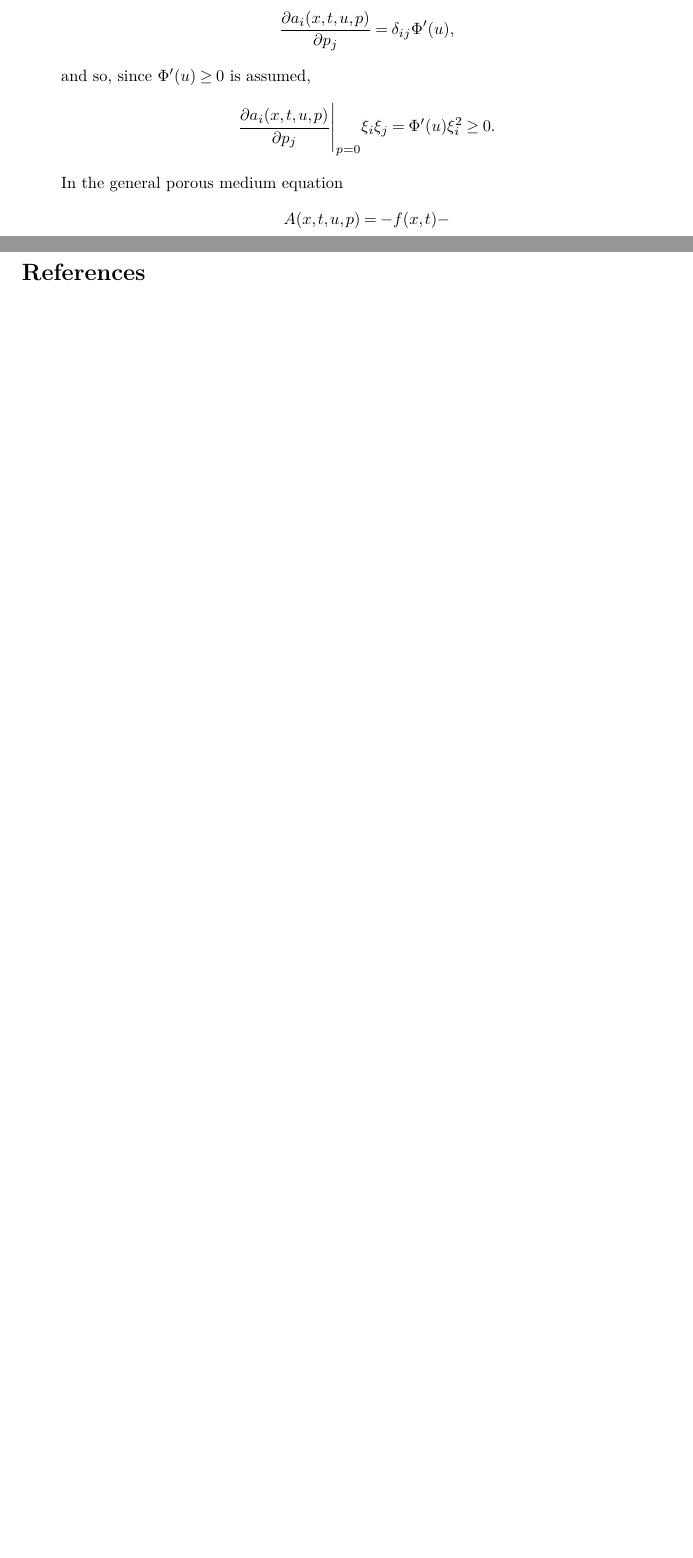
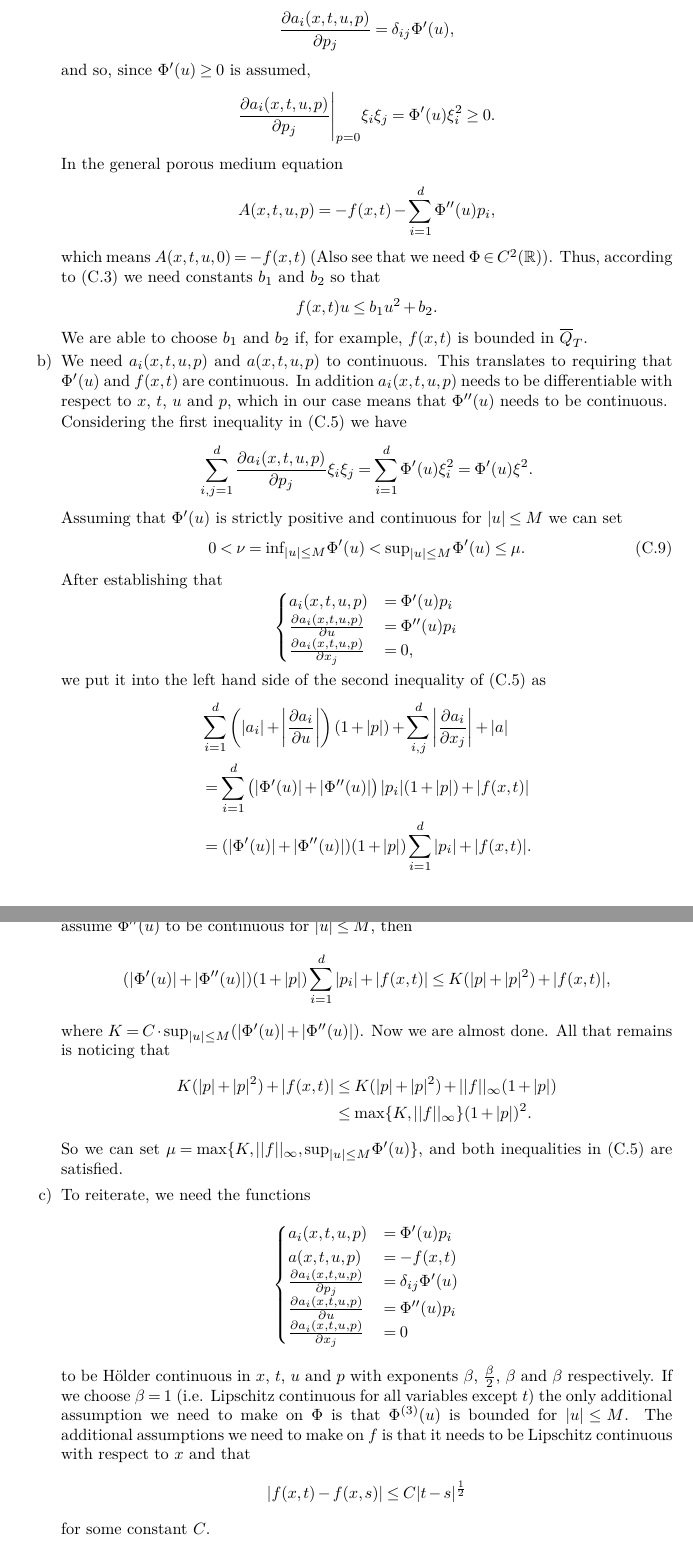
Before and after one commit to trygvba/PME, a LaTeX document (stuff_somewhat_organised.tex): two parts of pages 7 and 8 of 8 before the commit and two parts of pages 8 and 9 of 10 after it, joined at a grey line, cut so that both start at the same text, the shorter picture padded with empty space. Compiled offline with pdfLaTeX.

Commit message:
Getting OK along with Ladyzhenskaya.

```diff
--- a/stuff_somewhat_organised.tex
+++ b/stuff_somewhat_organised.tex
@@ -400,8 +431,67 @@ Let's go trhough each condition in theorem \ref{thm:classical_existence} to see
 
 	In the general porous medium equation
 	\begin{equation*}
-		A(x,t,u,p) = -f(x,t) -
+		A(x,t,u,p) = -f(x,t) - \sum_{i=1}^d \Phi''(u)p_i,
 	\end{equation*}
+	which means $A(x,t,u,0) = -f(x,t)$ (Also see that we need $\Phi \in C^2(\mathbb{R})$). Thus, according to (\ref{exist_cond1}) we need constants $b_1$ and $b_2$ so that
+	\begin{equation*}
+		f(x,t)u \leq b_1 u^2 + b_2.
+	\end{equation*}
+	We are able to choose $b_1$ and $b_2$ if, for example, $f(x,t)$ is bounded in $\overline{Q}_T$.
+
+	\item We need $a_i(x,t,u,p)$ and $a(x,t,u,p)$ to continuous. This translates to requiring that $\Phi'(u)$ and $f(x,t)$ are continuous. In addition $a_i(x,t,u,p)$ needs to be differentiable with respect to $x$, $t$, $u$ and $p$, which in our case means that $\Phi''(u)$ needs to be continuous.
+
+	Considering the first inequality in (\ref{exist_cond3}) we have
+	\begin{equation*}
+		\sum_{i,j=1}^d \frac{\partial a_i(x,t,u,p)}{\partial p_j} \xi_i \xi_j = \sum_{i=1}^d \Phi'(u)\xi_i^2 =\Phi'(u)\xi^2.
+	\end{equation*}
+	Assuming that $\Phi'(u)$ is strictly positive and continuous for $|u|\leq M$ we can set
+	\begin{equation}
+	0 < \nu = \text{inf}_{|u| \leq M}\Phi'(u) < \text{sup}_{|u| \leq M}\Phi'(u) \leq \mu.
+	\end{equation}
+
+	After establishing that
+	\begin{equation*}
+		\begin{cases}
+			a_i(x,t,u,p) &= \Phi'(u)p_i \\
+			\frac{\partial a_i(x,t,u,p)}{\partial u} &= \Phi''(u)p_i \\
+			\frac{\partial a_i(x,t,u,p)}{\partial x_j} &= 0,
+		\end{cases}
+	\end{equation*}
+	we put it into the left hand side of the second inequality of (\ref{exist_cond3}) as
+	\begin{align*}
+	&\sum_{i=1}^d\left( |a_i| + \left| \frac{\partial a_i}{\partial u}\right| \right)(1+|p|) + \sum_{i,j}^d\left| \frac{\partial a_i}{\partial x_j} \right| + |a| \\
+	&= \sum_{i=1}^d\left( |\Phi'(u)| + |\Phi''(u)| \right)|p_i|(1+|p|) + |f(x,t)| \\
+	&= (|\Phi'(u)| + |\Phi''(u)|)(1+|p|)\sum_{i=1}^d|p_i| + |f(x,t)|.
+	\end{align*}
+	By the equivalence of $l_p$-norms in finite dimensions $\sum_i |p_i| \leq C|p|$. Furthermore, we assume $\Phi''(u)$ to be continuous for $|u|\leq M$, then
+	\begin{equation*}
+	(|\Phi'(u)| + |\Phi''(u)|)(1+|p|)\sum_{i=1}^d|p_i| + |f(x,t)| \leq K(|p| + |p|^2) + |f(x,t)|,
+	\end{equation*}
+	where $K = C\cdot \text{sup}_{|u|\leq M}(|\Phi'(u)| + |\Phi''(u)|)$. Now we are almost done. All that remains is noticing that
+	\begin{align*}
+	K(|p| + |p|^2) + |f(x,t)| &\leq K(|p| + |p|^2) + ||f||_{\infty}(1+|p|) \\
+	&\leq \text{max}\{ K, ||f||_\infty \} (1+|p|)^2.
+	\end{align*}
+	So we can set $\mu = \text{max}\{K, ||f||_\infty, \text{sup}_{|u|\leq M}\Phi'(u) \}$, and both inequalities in (\ref{exist_cond3}) are satisfied.
+
+	\item To reiterate, we need the functions
+	\begin{equation*}
+		\begin{cases}
+			a_i(x,t,u,p) &= \Phi'(u)p_i \\
+			a(x,t,u,p) &= -f(x,t) \\
+			\frac{\partial a_i(x,t,u,p)}{\partial p_j} &= \delta_{ij}\Phi'(u) \\
+			\frac{\partial a_i(x,t,u,p)}{\partial u} &= \Phi''(u)p_i \\
+			\frac{\partial a_i(x,t,u,p)}{\partial x_j} &= 0
+		\end{cases}
+	\end{equation*}
+	to be Hölder continuous in $x$, $t$, $u$ and $p$ with exponents $\beta$, $\frac{\beta}{2}$, $\beta$ and $\beta$ respectively. If we choose $\beta = 1$ (i.e. Lipschitz continuous for all variables except $t$) the only additional assumption we need to make on $\Phi$ is that $\Phi^{(3)}(u)$ is bounded for $|u| \leq M$. The additional assumptions we need to make on $f$ is that it needs to be Lipschitz continuous with respect to $x$ and that
+	\begin{equation*}
+	|f(x,t) - f(x,s)| \leq C|t-s|^\frac{1}{2}
+	\end{equation*}
+	for some constant $C$.
+
+
 \end{enumerate}
 \end{appendices}
 
```
Also changed, not shown: project_bibliography.bib (+1 -1 lines), stuff_somewhat_organised.tex (47 more changed lines).
